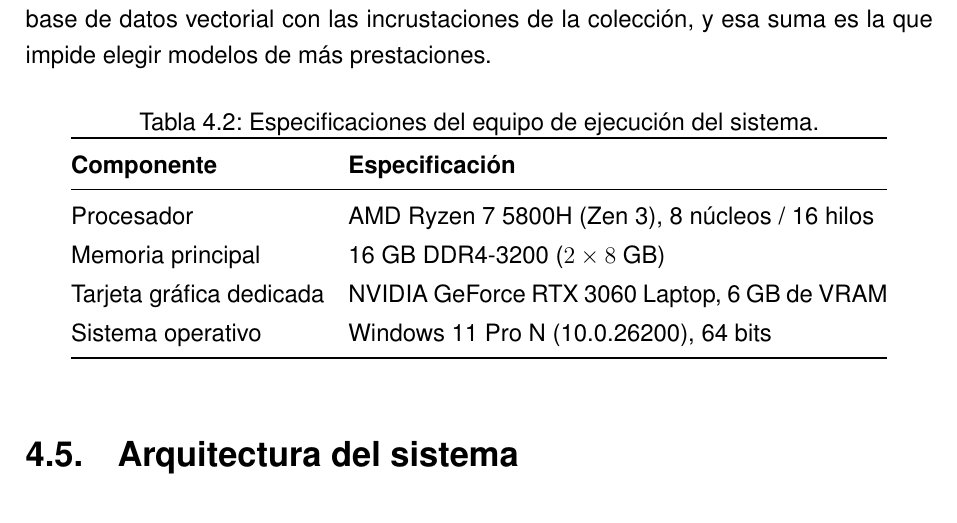
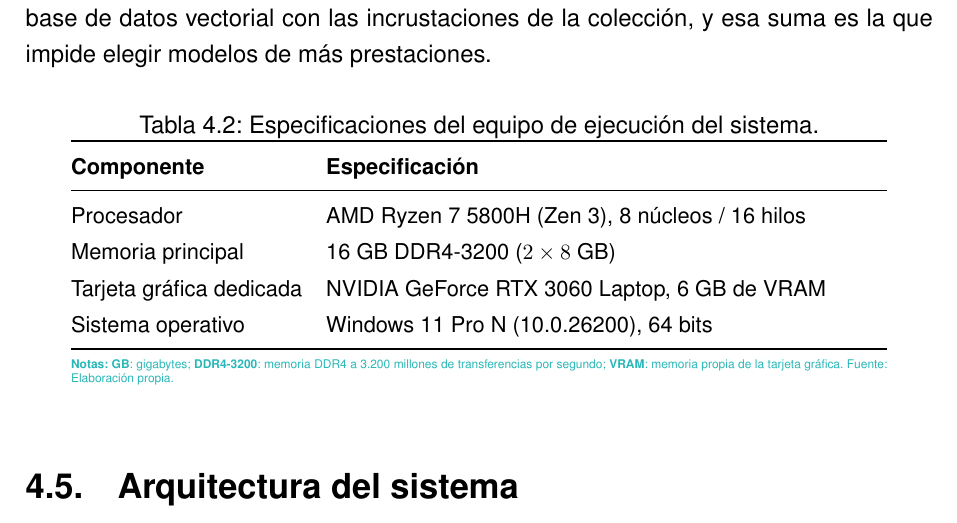
Before and after one commit to samubp10/tfg-recomendador-uja, a LaTeX document (memoria/main.tex, which reads memoria/tablas/TablaEquipo.tex): part of page 62 of 143, cut so that both start at the same text. Compiled offline with pdfLaTeX.

Commit message:
docs(IT-52): notas, fuente y letra pequeña en la tabla del equipo
Era la única tabla sin \small ni bloque de notas, y GB, DDR4-3200 y VRAM no se explicaban.

```diff
--- a/memoria/tablas/TablaEquipo.tex
+++ b/memoria/tablas/TablaEquipo.tex
@@ -1,6 +1,7 @@
 % !TEX root = ../main.tex
 \begin{table}[htbp]
   \centering
+  \small
   \caption{Especificaciones del equipo de ejecución del sistema.}
   \label{tab:equipo}
   \renewcommand{\arraystretch}{1.35}
@@ -14,4 +15,9 @@
     Sistema operativo        & Windows 11 Pro N (10.0.26200), 64 bits          \\
     \bottomrule
   \end{tabularx}
+  \begin{minipage}{0.90\textwidth}
+    \vspace{4pt}
+    \tiny
+    \textcolor{borrador2}{\textbf{Notas:} \textbf{GB}: gigabytes; \textbf{DDR4-3200}: memoria DDR4 a 3.200 millones de transferencias por segundo; \textbf{VRAM}: memoria propia de la tarjeta gráfica. Fuente: Elaboración propia.}
+  \end{minipage}
 \end{table}
```
